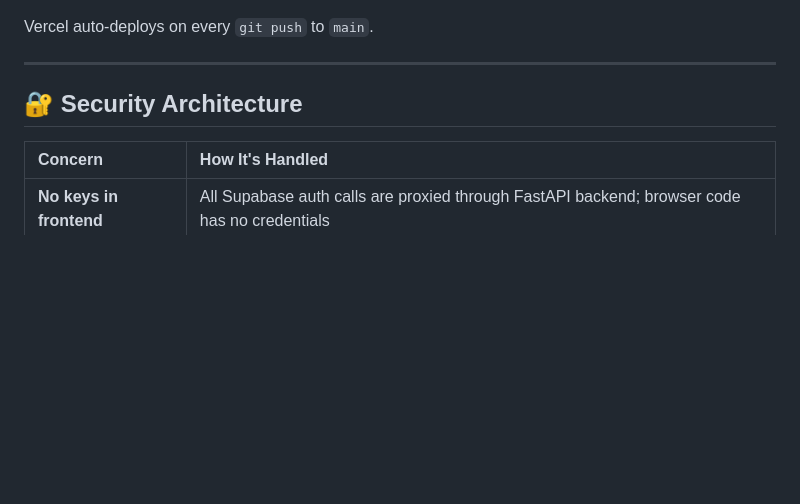
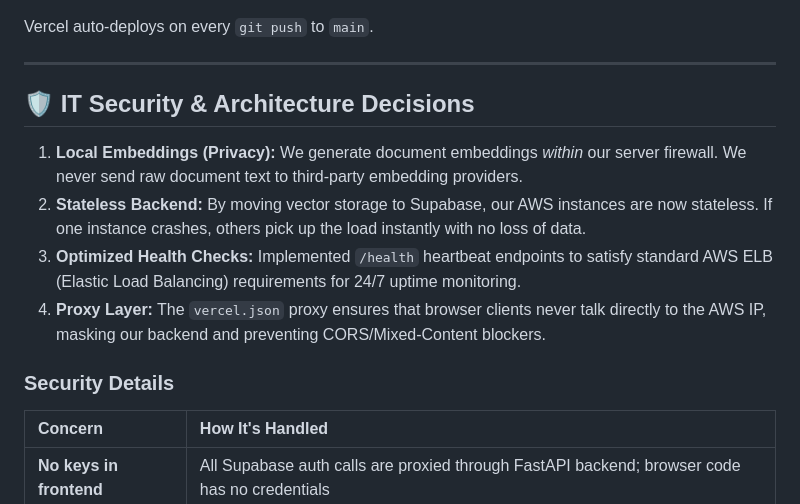
Before and after one commit to mayank123hangsh00/Enterprise-AI-Agent, a Markdown page: README.md, the part around the change. Drawn GitHub-style; blank space fills up the shorter version.

Commit message:
docs: restore IT Security & Architecture Decisions section

```diff
--- a/README.md
+++ b/README.md
@@ -204,7 +204,14 @@ Vercel auto-deploys on every `git push` to `main`.
 
 ---
 
-## 🔐 Security Architecture
+## 🛡️ IT Security & Architecture Decisions
+
+1. **Local Embeddings (Privacy):** We generate document embeddings *within* our server firewall. We never send raw document text to third-party embedding providers.
+2. **Stateless Backend:** By moving vector storage to Supabase, our AWS instances are now stateless. If one instance crashes, others pick up the load instantly with no loss of data.
+3. **Optimized Health Checks:** Implemented `/health` heartbeat endpoints to satisfy standard AWS ELB (Elastic Load Balancing) requirements for 24/7 uptime monitoring.
+4. **Proxy Layer:** The `vercel.json` proxy ensures that browser clients never talk directly to the AWS IP, masking our backend and preventing CORS/Mixed-Content blockers.
+
+### Security Details
 
 | Concern | How It's Handled |
 | :--- | :--- |
```
